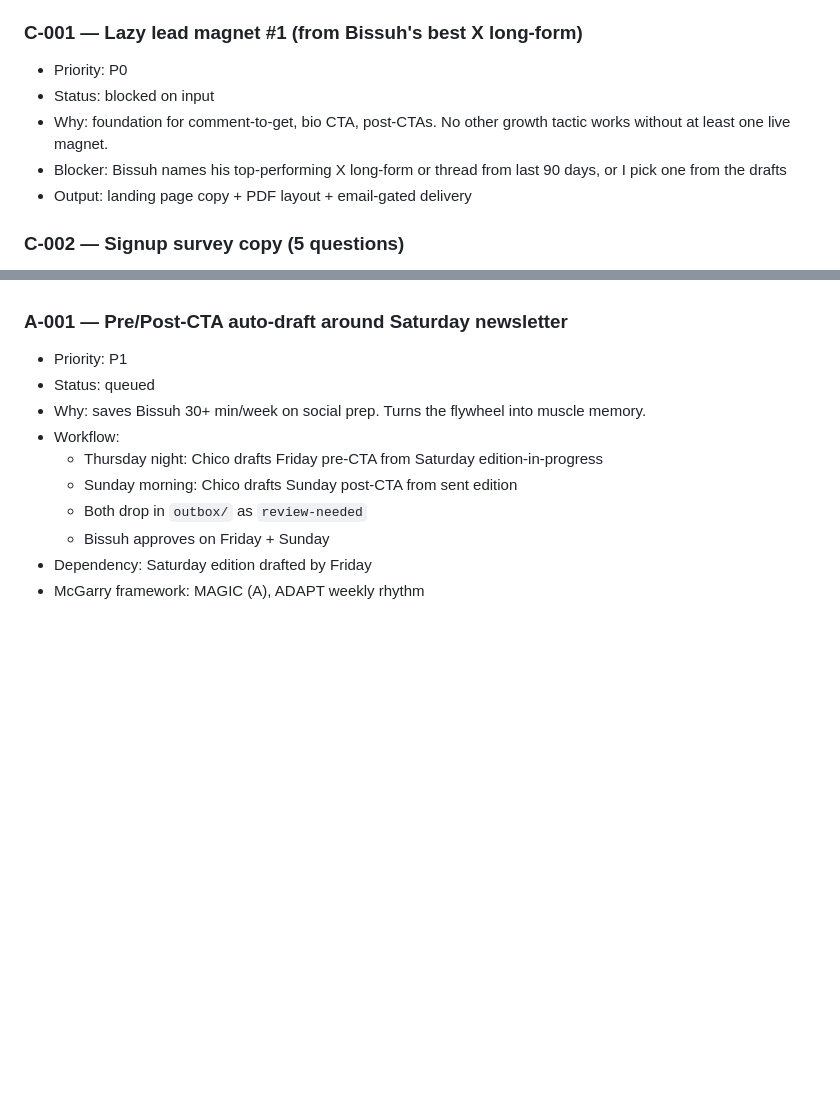
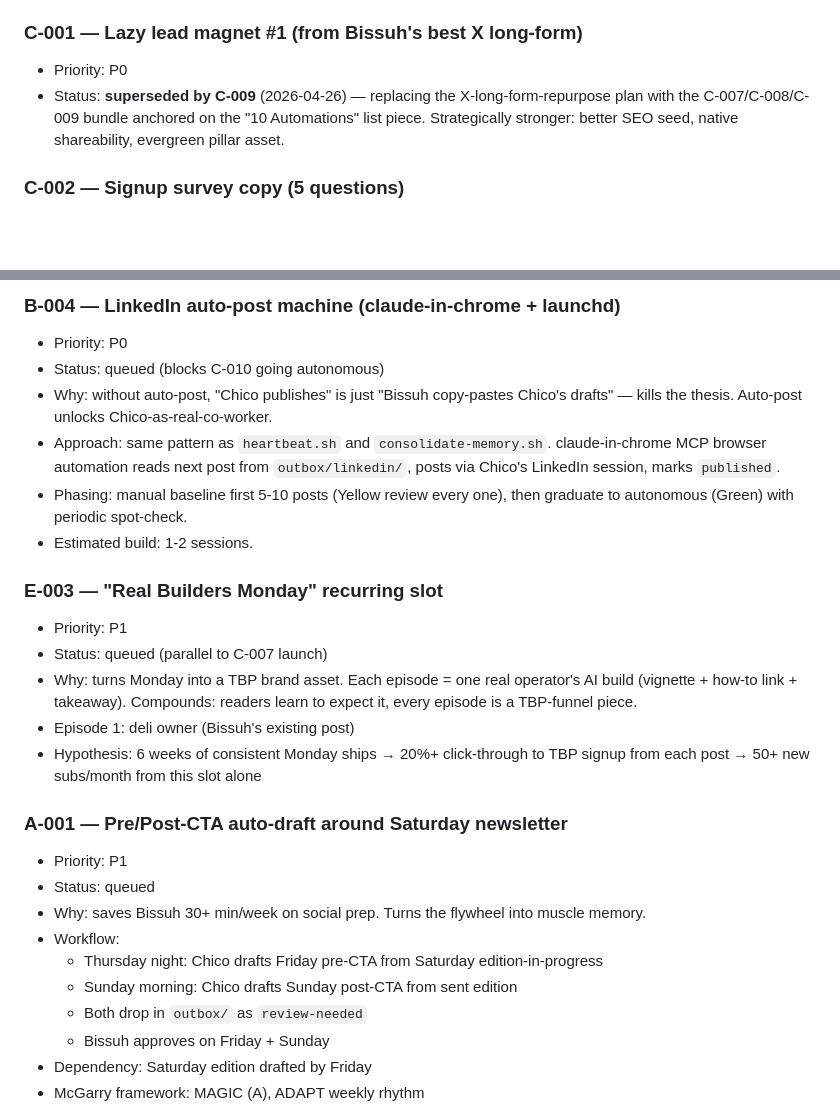
Before and after one commit to bissuh/chico, a Markdown page: backlog.md, 2 parts joined by grey strips. GitHub-like rendering; blank space fills up the shorter version.

```diff
--- a/backlog.md
+++ b/backlog.md
@@ -42,10 +42,7 @@ Everything queued up. Updated as we add items.
 
 ### C-001 — Lazy lead magnet #1 (from Bissuh's best X long-form)
 - Priority: P0
-- Status: blocked on input
-- Why: foundation for comment-to-get, bio CTA, post-CTAs. No other growth tactic works without at least one live magnet.
-- Blocker: Bissuh names his top-performing X long-form or thread from last 90 days, or I pick one from the drafts
-- Output: landing page copy + PDF layout + email-gated delivery
+- Status: **superseded by C-009** (2026-04-26) — replacing the X-long-form-repurpose plan with the C-007/C-008/C-009 bundle anchored on the "10 Automations" list piece. Strategically stronger: better SEO seed, native shareability, evergreen pillar asset.
 
 ### C-002 — Signup survey copy (5 questions)
 - Priority: P0
@@ -80,3 +118,17 @@ Everything queued up. Updated as we add items.
+### B-004 — LinkedIn auto-post machine (claude-in-chrome + launchd)
+- Priority: P0
+- Status: queued (blocks C-010 going autonomous)
+- Why: without auto-post, "Chico publishes" is just "Bissuh copy-pastes Chico's drafts" — kills the thesis. Auto-post unlocks Chico-as-real-co-worker.
+- Approach: same pattern as `heartbeat.sh` and `consolidate-memory.sh`. claude-in-chrome MCP browser automation reads next post from `outbox/linkedin/`, posts via Chico's LinkedIn session, marks `published`.
+- Phasing: manual baseline first 5-10 posts (Yellow review every one), then graduate to autonomous (Green) with periodic spot-check.
+- Estimated build: 1-2 sessions.
+
+### E-003 — "Real Builders Monday" recurring slot
+- Priority: P1
+- Status: queued (parallel to C-007 launch)
+- Why: turns Monday into a TBP brand asset. Each episode = one real operator's AI build (vignette + how-to link + takeaway). Compounds: readers learn to expect it, every episode is a TBP-funnel piece.
+- Episode 1: deli owner (Bissuh's existing post)
+- Hypothesis: 6 weeks of consistent Monday ships → 20%+ click-through to TBP signup from each post → 50+ new subs/month from this slot alone
 
 ### A-001 — Pre/Post-CTA auto-draft around Saturday newsletter
 - Priority: P1
```
Also changed, not shown: other parts of backlog.md (+44 -3 lines).
